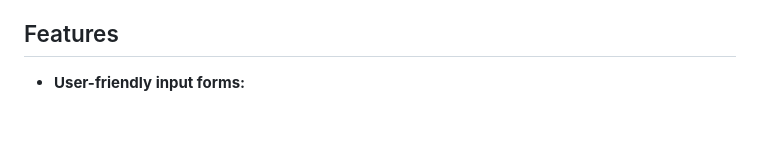
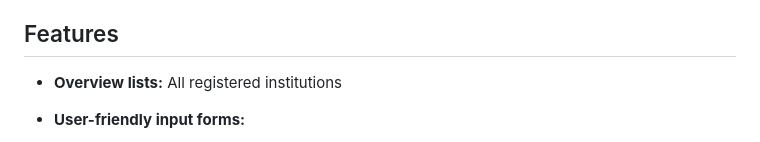
Before and after one commit to McNamara84/ladis, a Markdown page: README.md, the part around the change. Rendered like a GitHub page; blank space fills up the shorter version.

Commit message:
Add overview lists feature to README
Updated the README to mention the new overview lists feature, which displays all registered institutions.

```diff
--- a/README.md
+++ b/README.md
@@ -12,6 +12,7 @@ We are developing our own information system as part of the P11 laboratory. A sp
 
 ## Features
 
+- **Overview lists:** All registered institutions
 - **User-friendly input forms:**
   - Add new **materials**
   - Add new **institutions**
```
